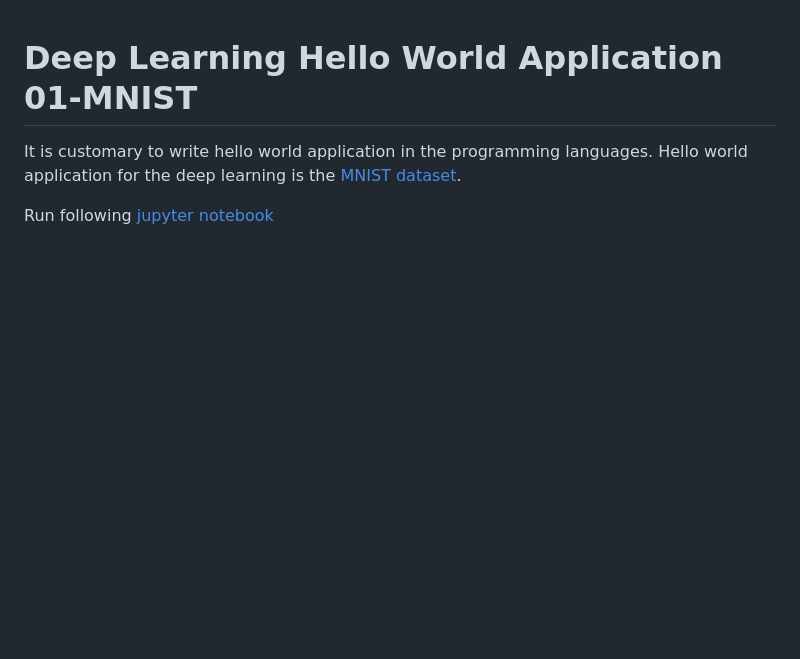
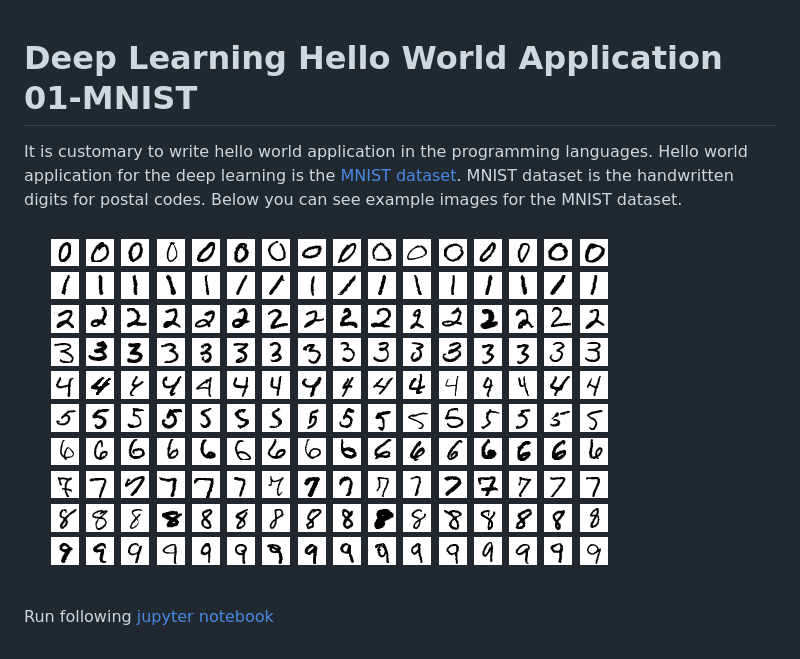
Before and after one commit to ati-ozgur/course-nn-deep-learning, a Markdown page: hello-world-examples/deep-learning-hello-world-mnist.md, the part around the change. GitHub-like rendering; pictures changed too: images/MnistExamples.png (added); blank space fills up the shorter version.

Commit message:
update hello world

```diff
--- a/hello-world-examples/deep-learning-hello-world-mnist.md
+++ b/hello-world-examples/deep-learning-hello-world-mnist.md
@@ -2,6 +2,12 @@
 
 It is customary to write hello world application in the programming languages.
 Hello world application for the deep learning is the [MNIST dataset](http://yann.lecun.com/exdb/mnist).
+MNIST dataset is the handwritten digits for postal codes.
+Below you can see example images for the MNIST dataset.
+
+
+![MNIST Examples](../images/MnistExamples.png)
+
 
 
 
```
